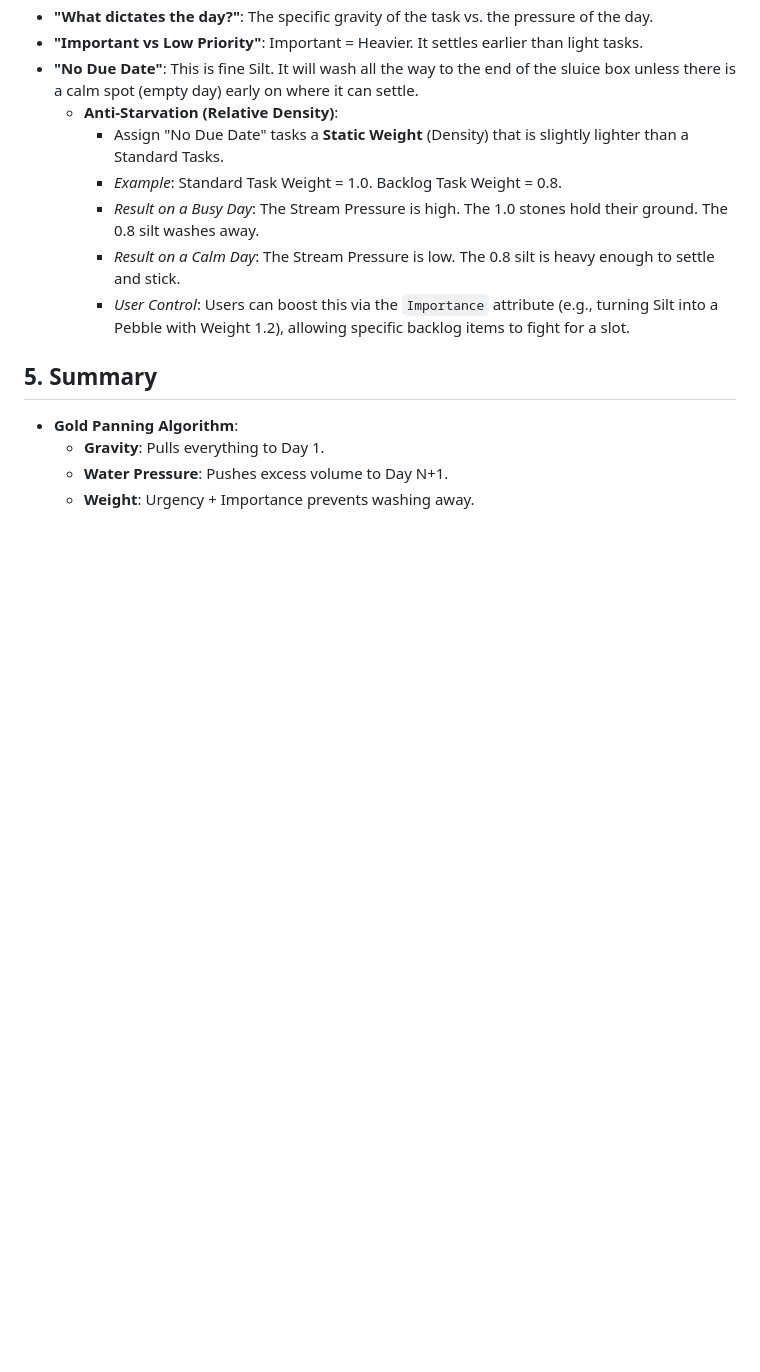
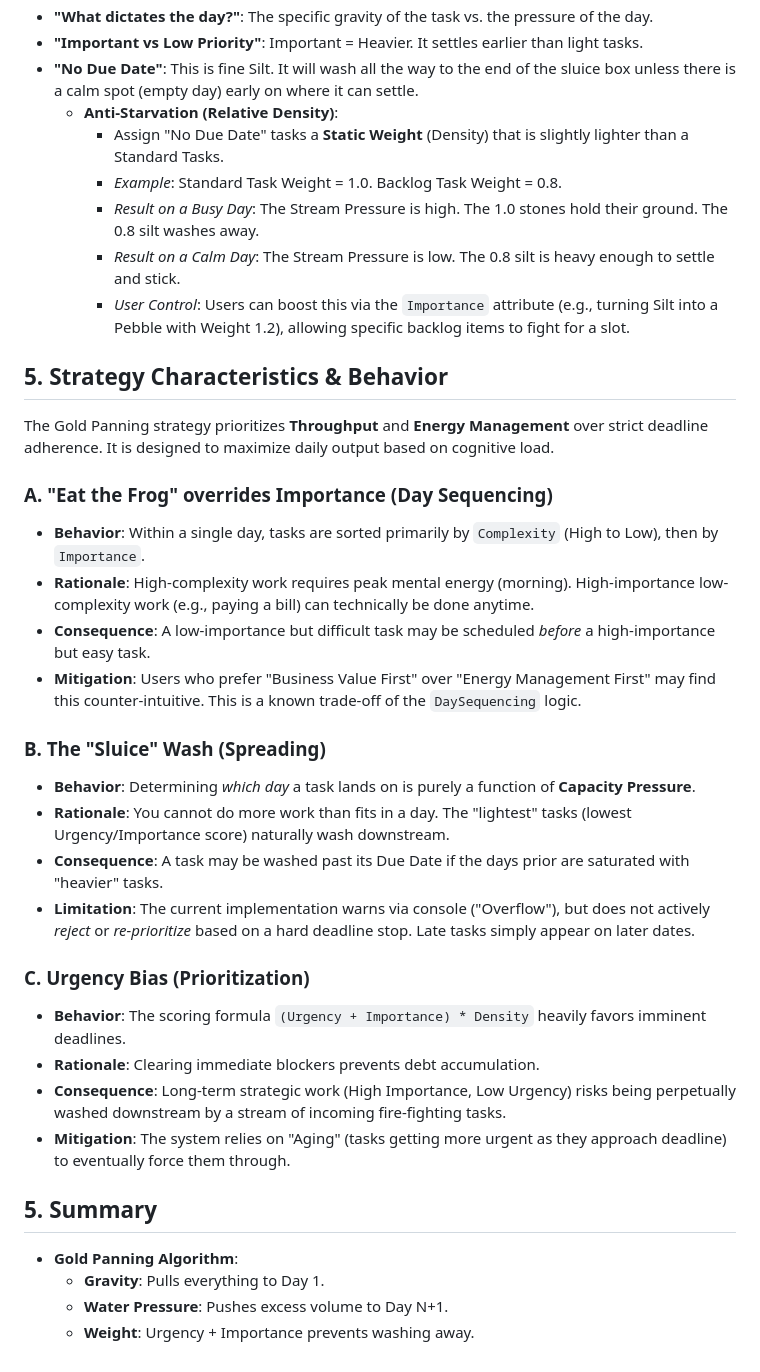
Before and after one commit to DracoNick0/Priority-Task-Manager, a Markdown page: docs/GOLD_PANNING.md, the part around the change. GitHub-like rendering; blank space fills up the shorter version.

```diff
--- a/docs/GOLD_PANNING.md
+++ b/docs/GOLD_PANNING.md
@@ -61,6 +61,28 @@ We "shake" the box (Iterate through Overloaded Days).
         *   *Result on a Calm Day*: The Stream Pressure is low. The 0.8 silt is heavy enough to settle and stick.
         *   *User Control*: Users can boost this via the `Importance` attribute (e.g., turning Silt into a Pebble with Weight 1.2), allowing specific backlog items to fight for a slot.
 
+## 5. Strategy Characteristics & Behavior
+
+The Gold Panning strategy prioritizes **Throughput** and **Energy Management** over strict deadline adherence. It is designed to maximize daily output based on cognitive load.
+
+### A. "Eat the Frog" overrides Importance (Day Sequencing)
+*   **Behavior**: Within a single day, tasks are sorted primarily by `Complexity` (High to Low), then by `Importance`.
+*   **Rationale**: High-complexity work requires peak mental energy (morning). High-importance low-complexity work (e.g., paying a bill) can technically be done anytime.
+*   **Consequence**: A low-importance but difficult task may be scheduled *before* a high-importance but easy task.
+*   **Mitigation**: Users who prefer "Business Value First" over "Energy Management First" may find this counter-intuitive. This is a known trade-off of the `DaySequencing` logic.
+
+### B. The "Sluice" Wash (Spreading)
+*   **Behavior**: Determining *which day* a task lands on is purely a function of **Capacity Pressure**.
+*   **Rationale**: You cannot do more work than fits in a day. The "lightest" tasks (lowest Urgency/Importance score) naturally wash downstream.
+*   **Consequence**: A task may be washed past its Due Date if the days prior are saturated with "heavier" tasks.
+*   **Limitation**: The current implementation warns via console ("Overflow"), but does not actively *reject* or *re-prioritize* based on a hard deadline stop. Late tasks simply appear on later dates.
+
+### C. Urgency Bias (Prioritization)
+*   **Behavior**: The scoring formula `(Urgency + Importance) * Density` heavily favors imminent deadlines.
+*   **Rationale**: Clearing immediate blockers prevents debt accumulation.
+*   **Consequence**: Long-term strategic work (High Importance, Low Urgency) risks being perpetually washed downstream by a stream of incoming fire-fighting tasks.
+*   **Mitigation**: The system relies on "Aging" (tasks getting more urgent as they approach deadline) to eventually force them through.
+
 ## 5. Summary
 *   **Gold Panning Algorithm**:
     *   **Gravity**: Pulls everything to Day 1.
```
Also changed, not shown: docs/STATUS.md (+6 -5 lines), docs/TODO.md (+15 -16 lines).
